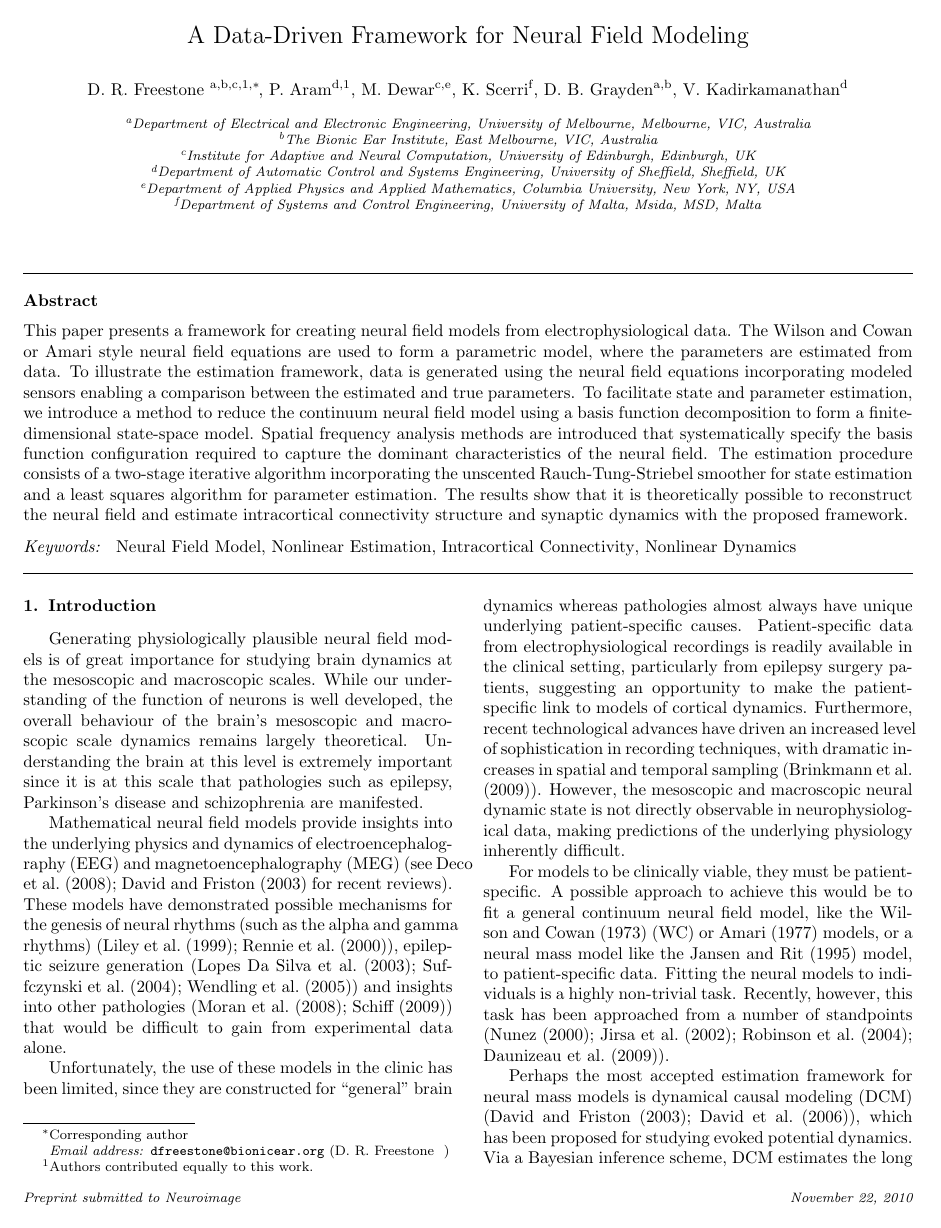
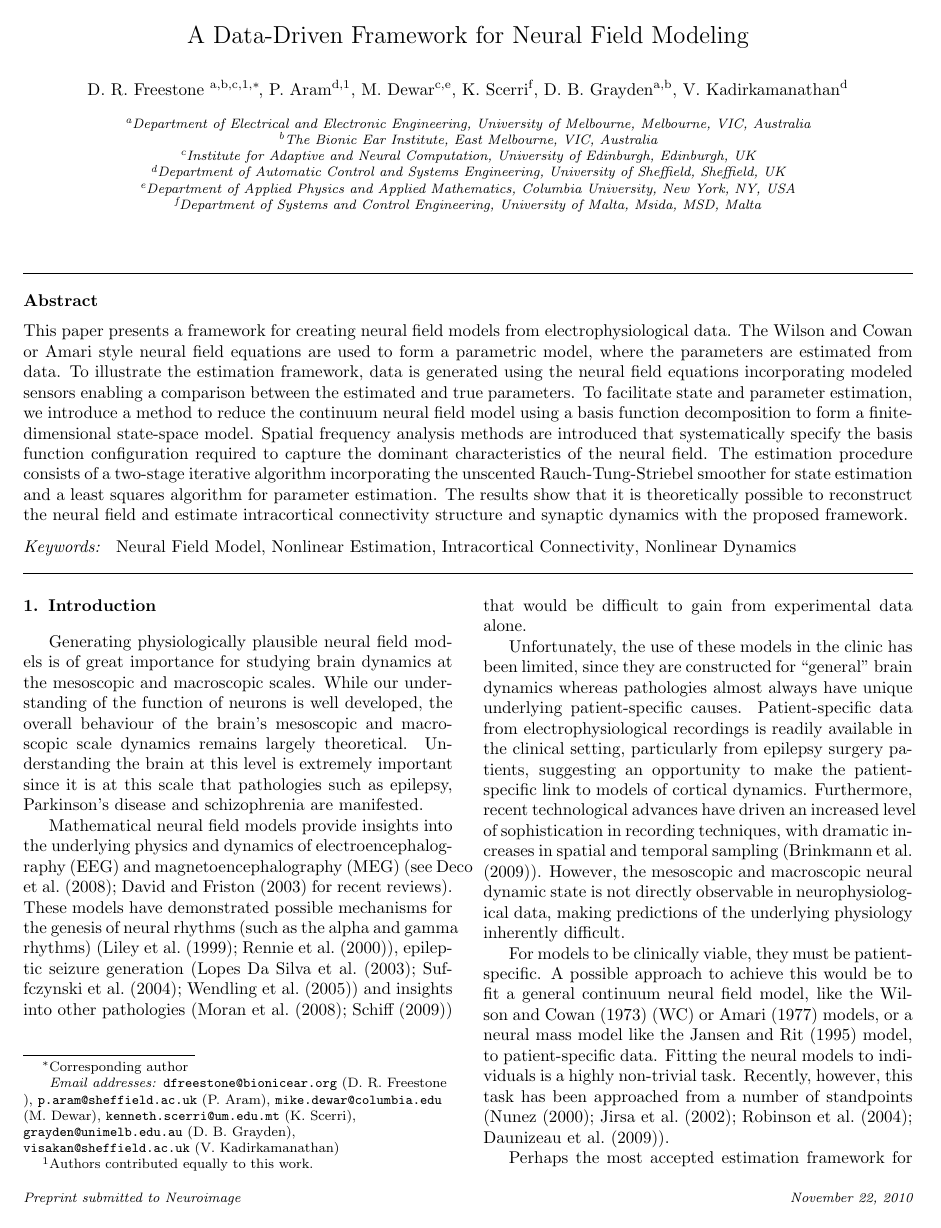
Before and after one commit to mikedewar/BrainIDE, a LaTeX paper (ltx/first_order_framework/LaTeX_Manuscript.tex): page 1 of 33. Compiled offline with pdfLaTeX.

Commit message:
added everyones email address to the paper

```diff
--- a/ltx/first_order_framework/LaTeX_Manuscript.tex
+++ b/ltx/first_order_framework/LaTeX_Manuscript.tex
@@ -16,10 +16,15 @@
 \author[DEEE,BEI,UE]{D. R. Freestone \corref{cor1} \fnref{fn1}}
 \ead{dfreestone@bionicear.org}
 \author[US]{P. Aram\fnref{fn1}}
+\ead{p.aram@sheffield.ac.uk}
 \author[UE,CU]{M. Dewar}
+\ead{mike.dewar@columbia.edu}
 \author[UM]{K. Scerri}
+\ead{kenneth.scerri@um.edu.mt}
 \author[DEEE,BEI]{D. B. Grayden}
+\ead{grayden@unimelb.edu.au}
 \author[US]{V. Kadirkamanathan}
+\ead{visakan@sheffield.ac.uk}
 
 \address[DEEE]{Department of Electrical and Electronic Engineering, University of Melbourne, Melbourne, VIC, Australia}
 \address[BEI]{The Bionic Ear Institute, East Melbourne, VIC, Australia}
```
